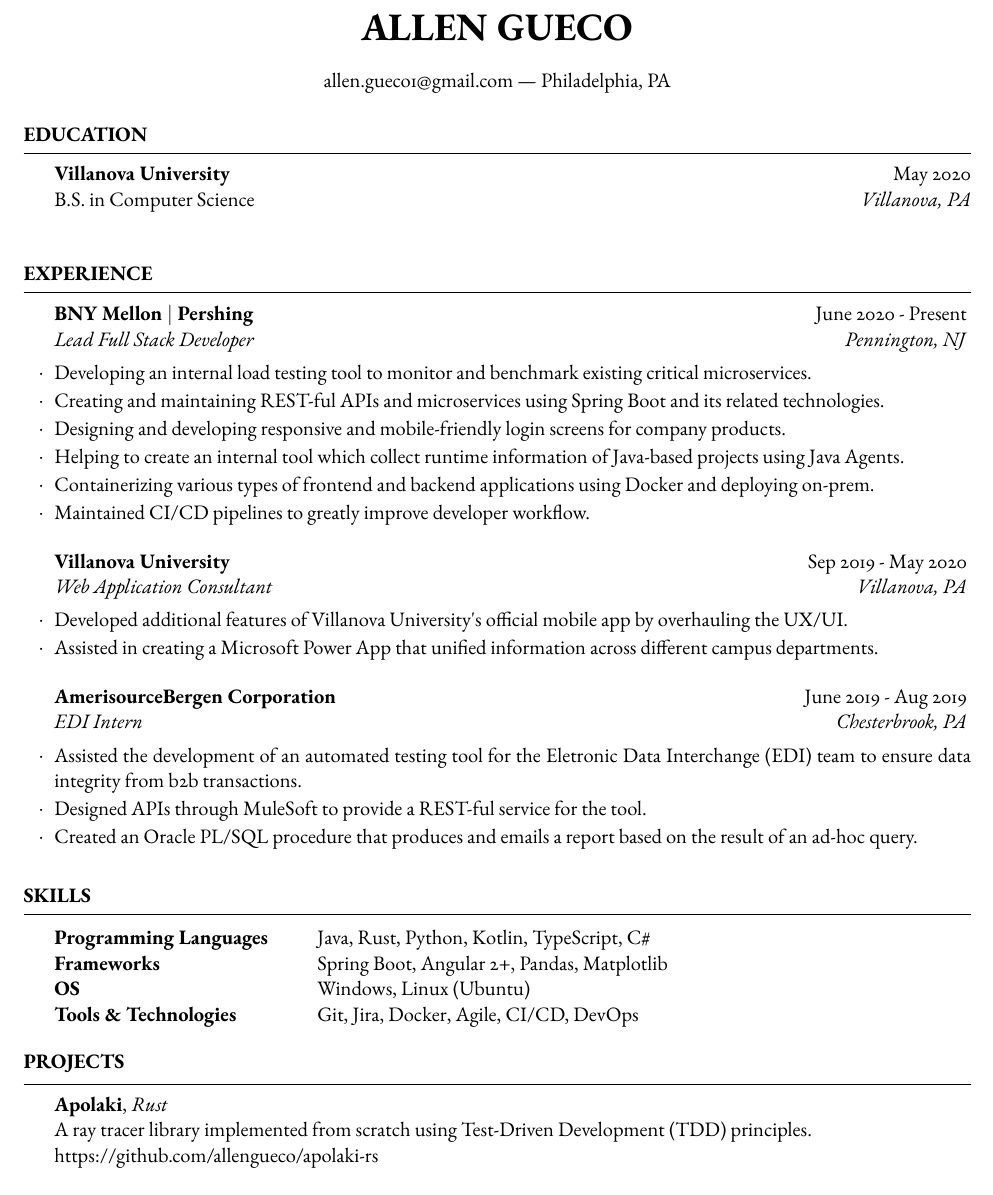
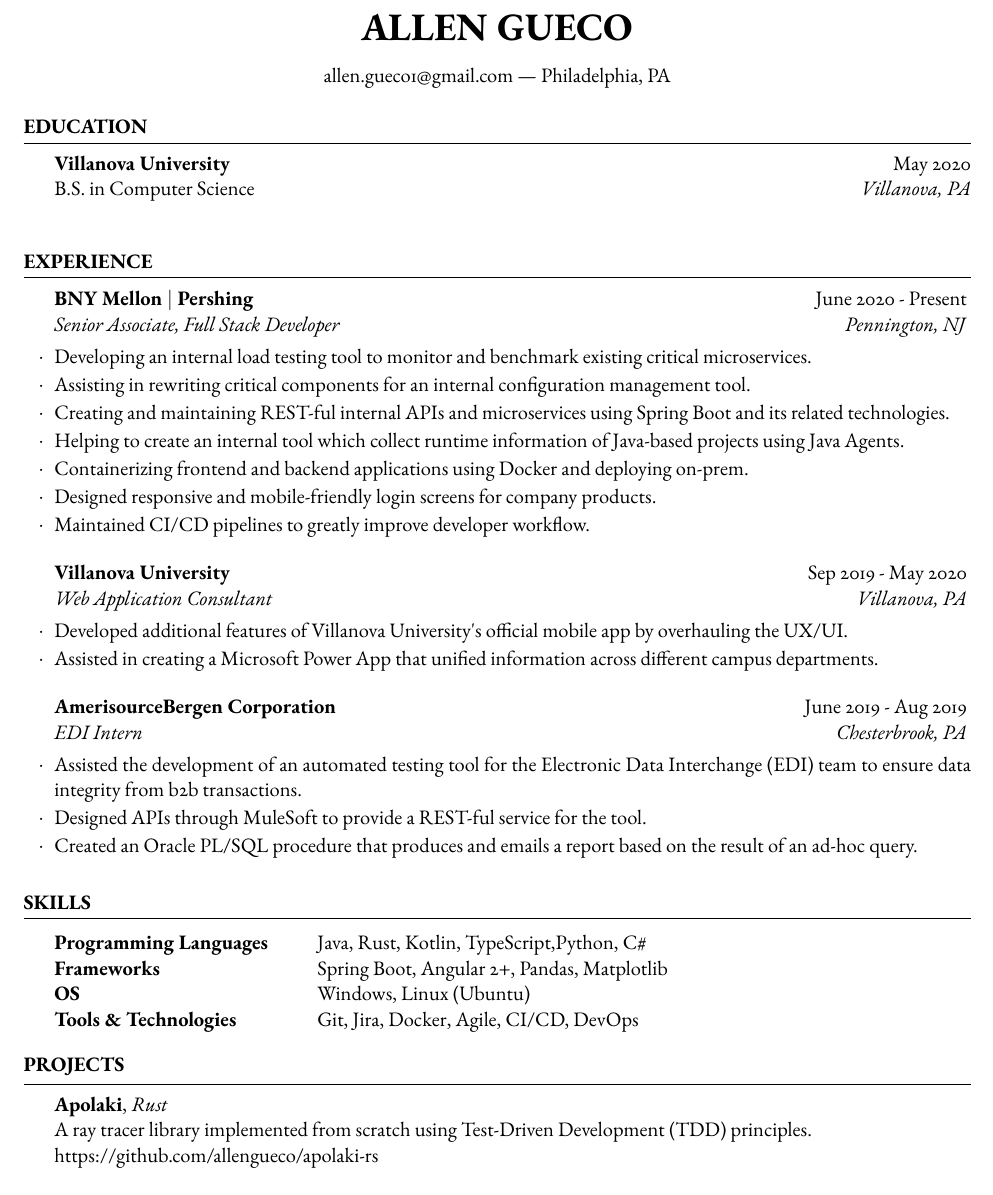
Before and after one commit to allengueco/resume, a LaTeX CV (gueco_allen_resume.tex): part of the page, cut so that both start at the same text. Compiled offline with pdfLaTeX.

Commit message:
resume update

```diff
--- a/resume.tex
+++ b/gueco_allen_resume.tex
@@ -26,7 +26,9 @@
 	11pt, % Default font size, can use 10pt, 11pt or 12pt
 ]{resume} % Use the resume class
 
-\usepackage{ebgaramond} % Use the EB Garamond font
+% Use the EB Garamond font
+\usepackage{ebgaramond}
+\usepackage{textcomp}
 
 %------------------------------------------------
 
@@ -48,7 +50,7 @@
 \begin{rSection}{Education}
 
 	\textbf{Villanova University} \hfill May 2020 \\
-	B.S. in Computer Science \hfill \textit{Villanova, PA} \\
+	B.S.\ in Computer Science \hfill \textit{Villanova, PA} \\
 
 \end{rSection}
 
@@ -58,26 +60,27 @@
 
 \begin{rSection}{Experience}
 
-	\begin{rSubsection}{BNY Mellon \textbar{} Pershing}{June 2020 - Present}{Lead Full Stack Developer}{Pennington, NJ}
+	\begin{rSubsection}{BNY Mellon \textbar{} Pershing}{June 2020 - Present}{Senior Associate, Full Stack Developer}{Pennington, NJ}
 		\item Developing an internal load testing tool to monitor and benchmark existing critical microservices.
-		\item Creating and maintaining REST-ful APIs and microservices using Spring Boot and its related technologies.
-		\item Designing and developing responsive and mobile-friendly login screens for company products.
+		\item Assisting in rewriting critical components for an internal configuration management tool.
+		\item Creating and maintaining REST-ful internal APIs and microservices using Spring Boot and its related technologies.
 		\item Helping to create an internal tool which collect runtime information of Java-based projects using Java Agents.
-		\item Containerizing various types of frontend and backend applications using Docker and deploying on-prem.
+		\item Containerizing frontend and backend applications using Docker and deploying on-prem.
+		\item Designed responsive and mobile-friendly login screens for company products.
 		\item Maintained CI/CD pipelines to greatly improve developer workflow.
 	\end{rSubsection}
 
 %------------------------------------------------
 
 	\begin{rSubsection}{Villanova University}{Sep 2019 - May 2020}{Web Application Consultant}{Villanova, PA}
-		\item Developed additional features of Villanova University\textquotesingle{}s official mobile app by overhauling the UX/UI.
+		\item Developed additional features of Villanova University\textquotesingle{}s official mobile app by overhauling the UX/UI\@.
 		\item Assisted in creating a Microsoft Power App that unified information across different campus departments.
 	\end{rSubsection}
 
 %------------------------------------------------
 
 	\begin{rSubsection}{AmerisourceBergen Corporation}{June 2019 - Aug 2019}{EDI Intern}{Chesterbrook, PA}
-		\item Assisted the development of an automated testing tool for the Eletronic Data Interchange (EDI) team to ensure data integrity from b2b transactions.
+		\item Assisted the development of an automated testing tool for the Electronic Data Interchange (EDI) team to ensure data integrity from b2b transactions.
 		\item Designed APIs through MuleSoft to provide a REST-ful service for the tool.
 		\item Created an Oracle PL/SQL procedure that produces and emails a report based on the result of an ad-hoc query.
 	\end{rSubsection}
@@ -106,5 +109,6 @@
 
 \begin{rSection}{Projects}
 
-	\textbf{Apolaki}, {\sl Rust}\\ A ray tracer library implemented from scratch using Test-Driven Development (TDD) principles.\\ https://github.com/allengueco/apolaki-rs\\\\
-	\textbf{Movie Recommender}, {\sl Rust}\\ A movie recommender system implemented using user-based collaborative filtering, a neighborhood reduction using covering-based rough sets.\\ https://github.com/allengueco/recommender\\\\
+	\textbf{Apolaki}, \textsl{Rust}\\
+		A ray tracer library implemented from scratch using Test-Driven Development (TDD) principles.\\
+		https://github.com/allengueco/apolaki-rs\\\\
```
Also changed, not shown: INSTALL.md (+2 -1 lines), gueco_allen_resume.pdf (added), resume.pdf (deleted), gueco_allen_resume.tex (5 more changed lines), 1 other file.
